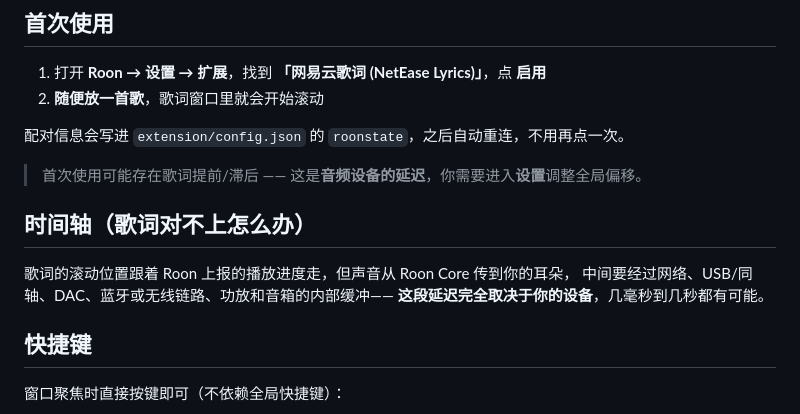
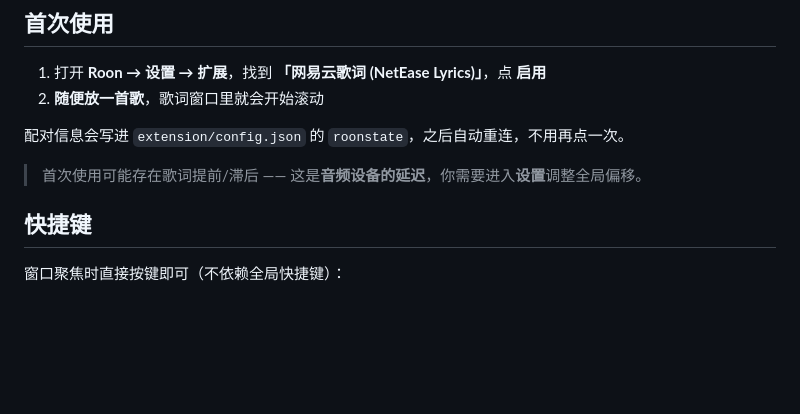
Before and after one commit to nightStarLights/RoonNeteaseLyrics-Plugin, a Markdown page: README.md, the part around the change. Rendered like a GitHub page; blank space fills up the shorter version.

Commit message:
tweak: update Readme

```diff
--- a/README.md
+++ b/README.md
@@ -25,12 +25,6 @@
 配对信息会写进 `extension/config.json` 的 `roonstate`，之后自动重连，不用再点一次。
 
 > 首次使用可能存在歌词提前/滞后 —— 这是**音频设备的延迟**，你需要进入**设置**调整全局偏移。
-
-## 时间轴（歌词对不上怎么办）
-
-歌词的滚动位置跟着 Roon 上报的播放进度走，但声音从 Roon Core 传到你的耳朵，
-中间要经过网络、USB/同轴、DAC、蓝牙或无线链路、功放和音箱的内部缓冲——
-**这段延迟完全取决于你的设备**，几毫秒到几秒都有可能。
 
 ## 快捷键
 
```
